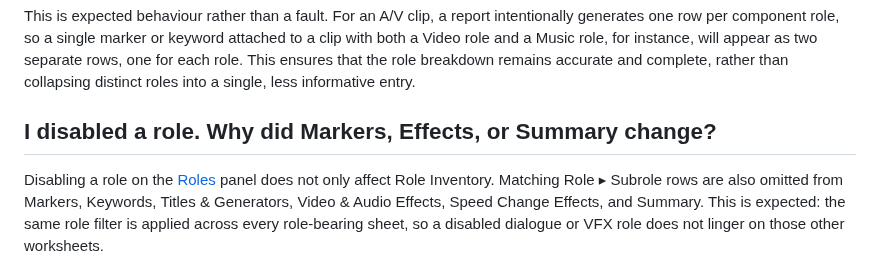
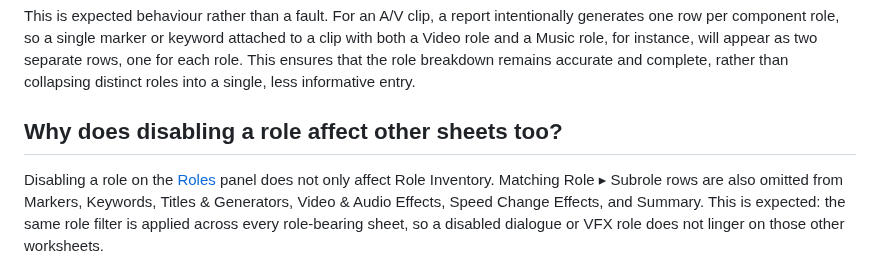
Before and after one commit to TheAcharya/ProductionData-Website, a Markdown page: docs/faq.md, the part around the change. Drawn GitHub-style.

```diff
--- a/docs/faq.md
+++ b/docs/faq.md
@@ -35,7 +35,7 @@ Apple provides a mechanism for requesting refunds on App Store purchases. Please
 
 This is expected behaviour rather than a fault. For an A/V clip, a report intentionally generates one row per component role, so a single marker or keyword attached to a clip with both a Video role and a Music role, for instance, will appear as two separate rows, one for each role. This ensures that the role breakdown remains accurate and complete, rather than collapsing distinct roles into a single, less informative entry.
 
-## I disabled a role. Why did Markers, Effects, or Summary change?
+## Why does disabling a role affect other sheets too?
 
 Disabling a role on the [Roles](/user-guide/roles) panel does not only affect Role Inventory. Matching Role ▸ Subrole rows are also omitted from Markers, Keywords, Titles & Generators, Video & Audio Effects, Speed Change Effects, and Summary. This is expected: the same role filter is applied across every role-bearing sheet, so a disabled dialogue or VFX role does not linger on those other worksheets.
 
```
